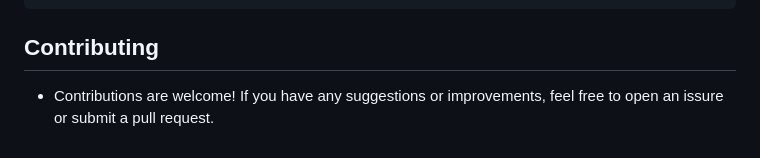
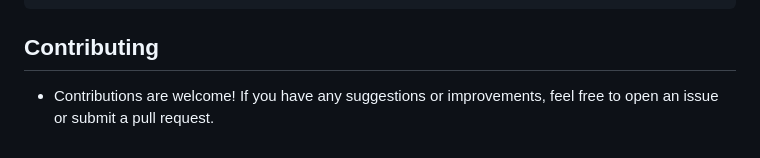
Before and after one commit to IsaacLatta/HTTP-Web-Server, a Markdown page: README.md, the part around the change. GitHub-like rendering.

````diff
--- a/README.md
+++ b/README.md
@@ -60,4 +60,4 @@ pkill -15 web-server
 ```
 
 ## Contributing
-- Contributions are welcome! If you have any suggestions or improvements, feel free to open an issure or submit a pull request.
+- Contributions are welcome! If you have any suggestions or improvements, feel free to open an issue or submit a pull request.
````
